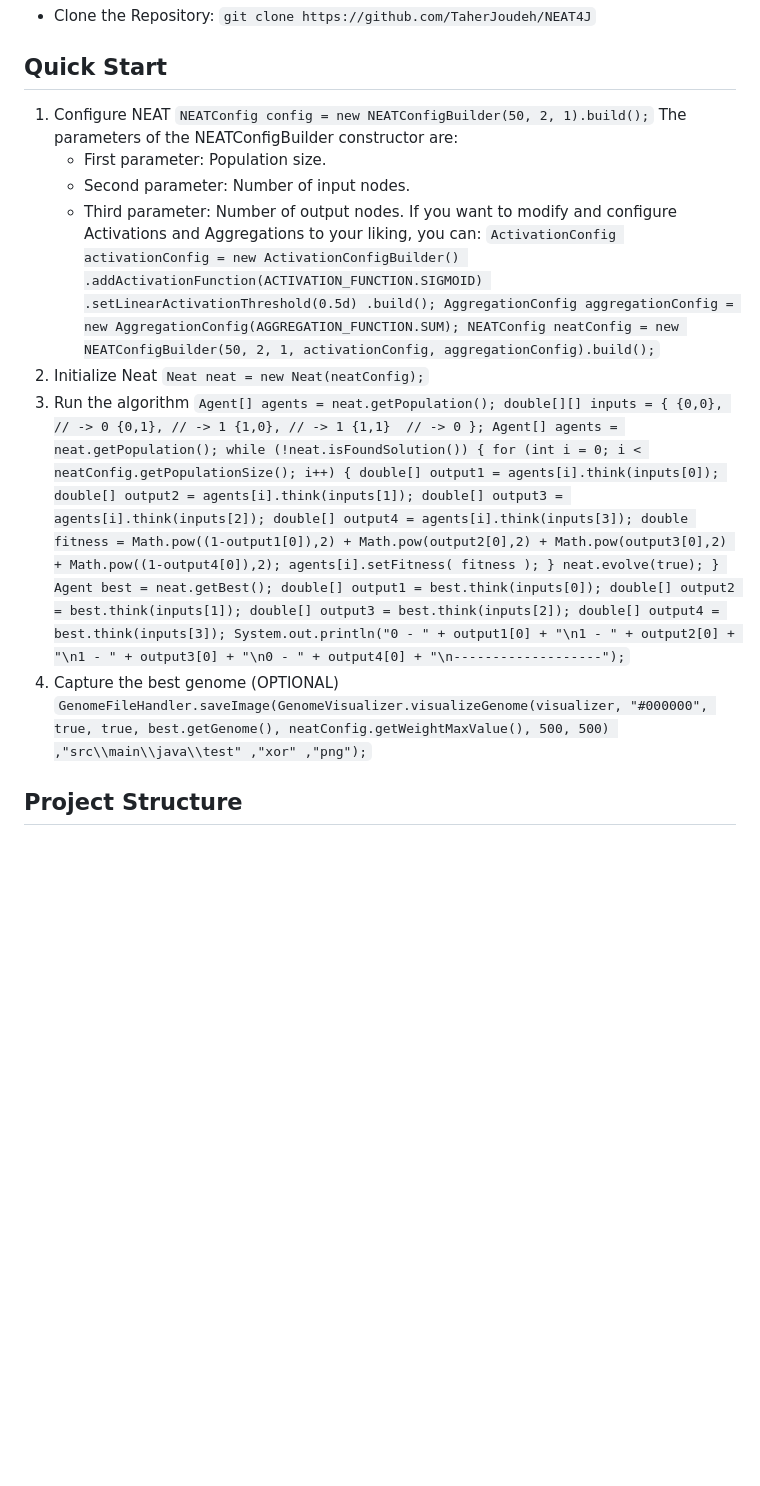
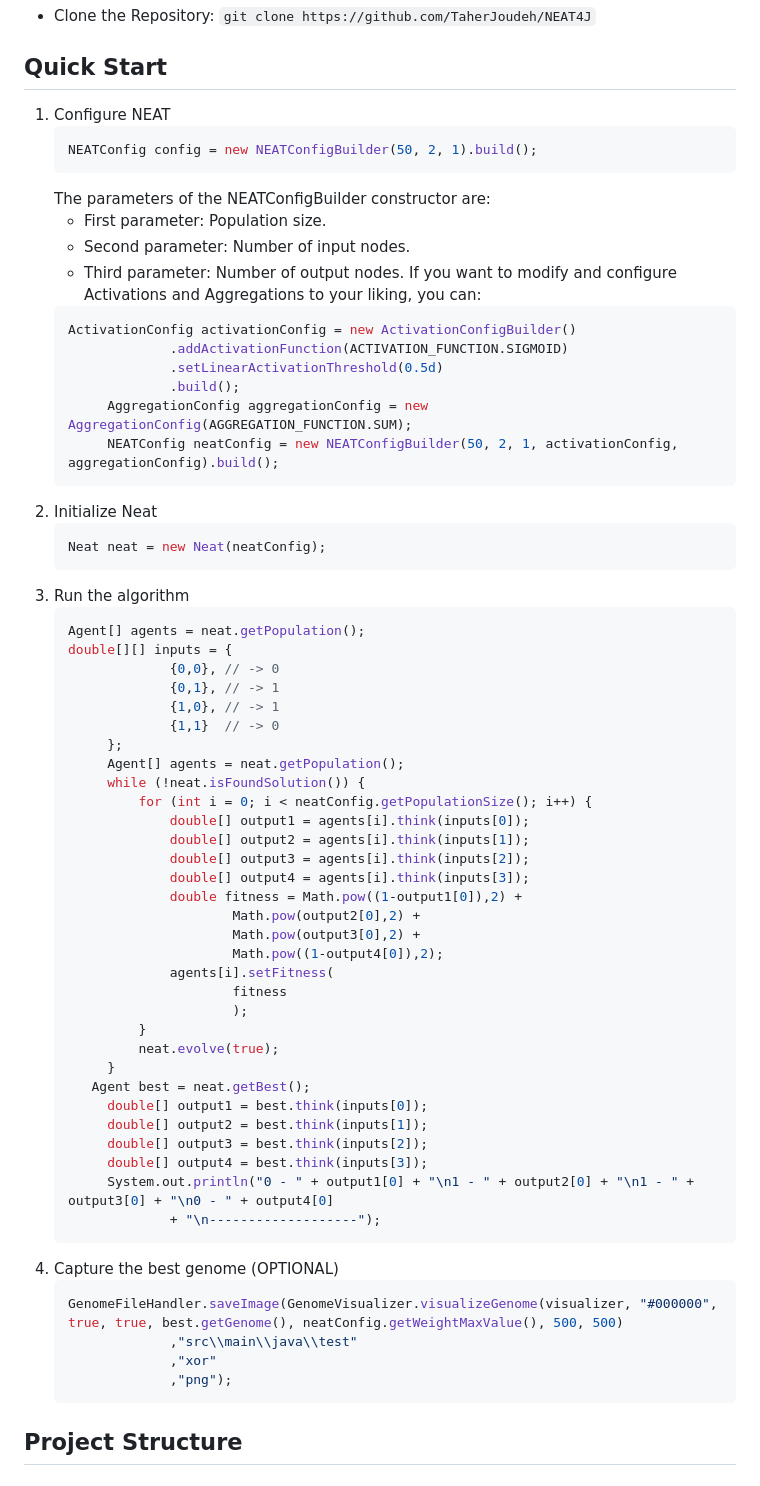
Before and after one commit to TaherJoudeh/NEAT4J, a Markdown page: README.md, the part around the change. GitHub-like rendering; blank space fills up the shorter version.

````diff
--- a/README.md
+++ b/README.md
@@ -25,22 +25,29 @@
    `git clone https://github.com/TaherJoudeh/NEAT4J`
 ## Quick Start
 1. Configure NEAT
-   `NEATConfig config = new NEATConfigBuilder(50, 2, 1).build();`
+   ```java
+   NEATConfig config = new NEATConfigBuilder(50, 2, 1).build();
+   ```
    The parameters of the NEATConfigBuilder constructor are:
       - First parameter: Population size.
       - Second parameter: Number of input nodes.
       - Third parameter: Number of output nodes.
    If you want to modify and configure Activations and Aggregations to your liking, you can:
-   `ActivationConfig activationConfig = new ActivationConfigBuilder()
+   ```java
+   ActivationConfig activationConfig = new ActivationConfigBuilder()
 				.addActivationFunction(ACTIVATION_FUNCTION.SIGMOID)
 				.setLinearActivationThreshold(0.5d)
 				.build();
 		AggregationConfig aggregationConfig = new AggregationConfig(AGGREGATION_FUNCTION.SUM);
-		NEATConfig neatConfig = new NEATConfigBuilder(50, 2, 1, activationConfig, aggregationConfig).build();`
-2. Initialize Neat
-   `Neat neat = new Neat(neatConfig);`
-3. Run the algorithm
-   `Agent[] agents = neat.getPopulation();
+		NEATConfig neatConfig = new NEATConfigBuilder(50, 2, 1, activationConfig, aggregationConfig).build();
+   ```
+3. Initialize Neat
+   ```java
+   Neat neat = new Neat(neatConfig);
+   ```
+5. Run the algorithm
+   ```java
+   Agent[] agents = neat.getPopulation();
    double[][] inputs = {
 				{0,0}, // -> 0
 				{0,1}, // -> 1
@@ -70,12 +77,15 @@
 		double[] output3 = best.think(inputs[2]);
 		double[] output4 = best.think(inputs[3]);
 		System.out.println("0 - " + output1[0] + "\n1 - " + output2[0] + "\n1 - " + output3[0] + "\n0 - " + output4[0]
-				+ "\n-------------------");`
-4. Capture the best genome (OPTIONAL)
-   `GenomeFileHandler.saveImage(GenomeVisualizer.visualizeGenome(visualizer, "#000000", true, true, best.getGenome(), neatConfig.getWeightMaxValue(), 500, 500)
+				+ "\n-------------------");
+   ```
+6. Capture the best genome (OPTIONAL)
+   ```java
+   GenomeFileHandler.saveImage(GenomeVisualizer.visualizeGenome(visualizer, "#000000", true, true, best.getGenome(), neatConfig.getWeightMaxValue(), 500, 500)
 				,"src\\main\\java\\test"
 				,"xor"
-				,"png");`
+				,"png");
+   ```
 ## Project Structure
 ## Examples
 1. Solving the XOR logic gate.
````
